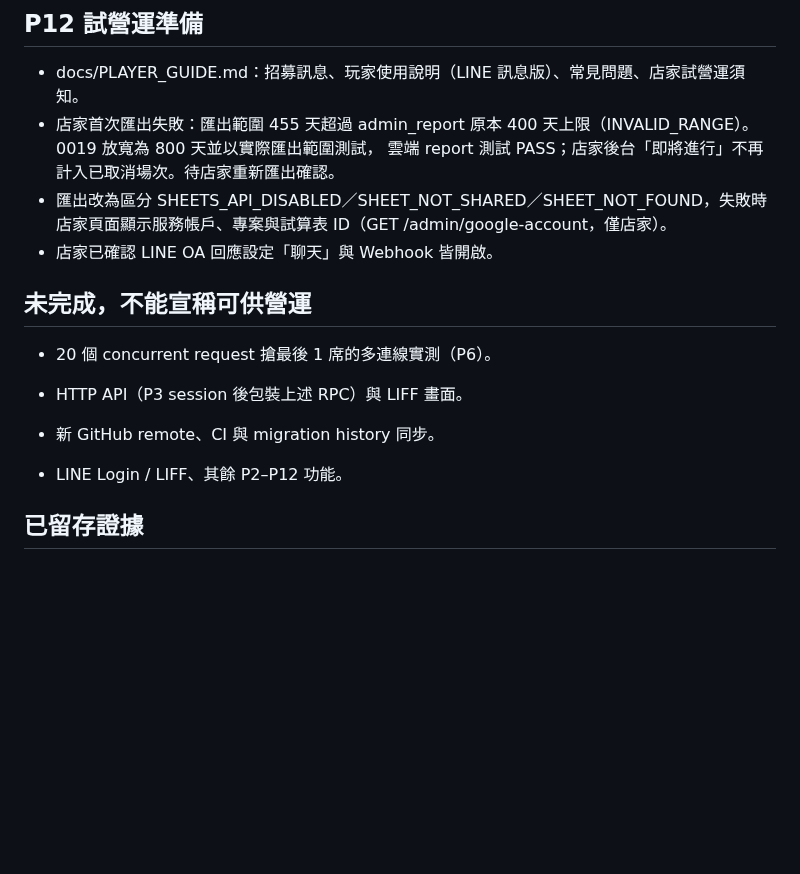
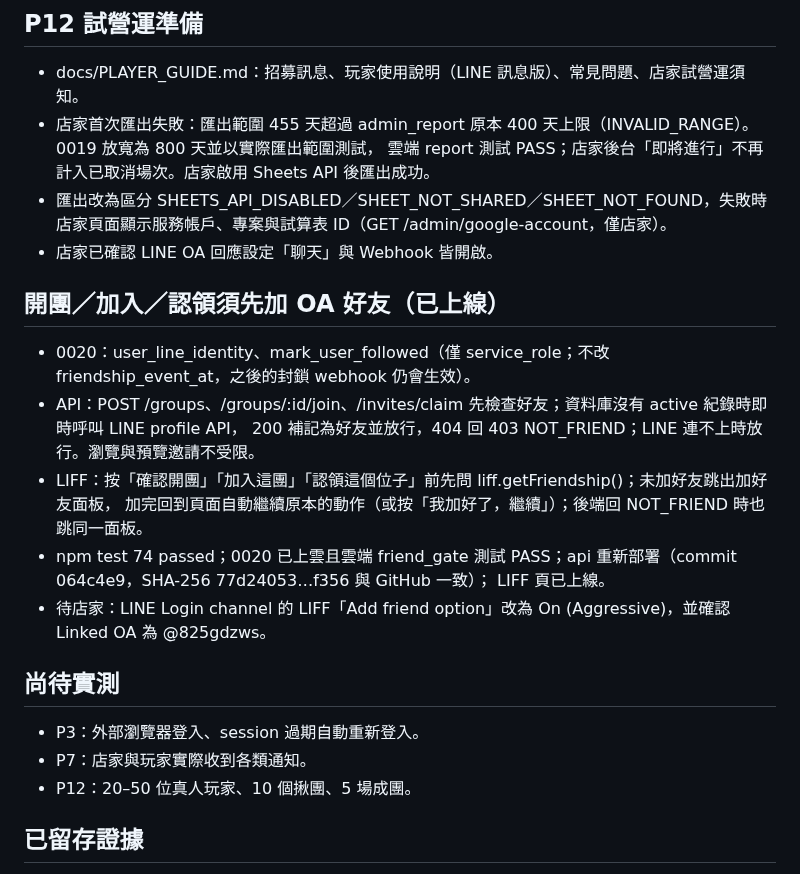
Before and after one commit to cj2vum4/starfish-booking-system, a Markdown page: docs/PROGRESS.md, the part around the change. Rendered like a GitHub page; blank space fills up the shorter version.

Commit message:
Record friend gate rollout
Co-Authored-By: Claude Opus 5.5 <noreply@anthropic.com>

```diff
--- a/docs/PROGRESS.md
+++ b/docs/PROGRESS.md
@@ -235,19 +235,26 @@
 
 - docs/PLAYER_GUIDE.md：招募訊息、玩家使用說明（LINE 訊息版）、常見問題、店家試營運須知。
 - 店家首次匯出失敗：匯出範圍 455 天超過 admin_report 原本 400 天上限（INVALID_RANGE）。0019 放寬為 800 天並以實際匯出範圍測試，
-  雲端 report 測試 PASS；店家後台「即將進行」不再計入已取消場次。待店家重新匯出確認。
+  雲端 report 測試 PASS；店家後台「即將進行」不再計入已取消場次。店家啟用 Sheets API 後匯出成功。
 - 匯出改為區分 SHEETS_API_DISABLED／SHEET_NOT_SHARED／SHEET_NOT_FOUND，失敗時店家頁面顯示服務帳戶、專案與試算表 ID（GET /admin/google-account，僅店家）。
 - 店家已確認 LINE OA 回應設定「聊天」與 Webhook 皆開啟。
 
-## 未完成，不能宣稱可供營運
+## 開團／加入／認領須先加 OA 好友（已上線）
 
+- 0020：user_line_identity、mark_user_followed（僅 service_role；不改 friendship_event_at，之後的封鎖 webhook 仍會生效）。
+- API：POST /groups、/groups/:id/join、/invites/claim 先檢查好友；資料庫沒有 active 紀錄時即時呼叫 LINE profile API，
+  200 補記為好友並放行，404 回 403 NOT_FRIEND；LINE 連不上時放行。瀏覽與預覽邀請不受限。
+- LIFF：按「確認開團」「加入這團」「認領這個位子」前先問 liff.getFriendship()；未加好友跳出加好友面板，
+  加完回到頁面自動繼續原本的動作（或按「我加好了，繼續」）；後端回 NOT_FRIEND 時也跳同一面板。
+- npm test 74 passed；0020 已上雲且雲端 friend_gate 測試 PASS；api 重新部署（commit 064c4e9，SHA-256 77d24053…f356 與 GitHub 一致）；
+  LIFF 頁已上線。
+- 待店家：LINE Login channel 的 LIFF「Add friend option」改為 On (Aggressive)，並確認 Linked OA 為 @825gdzws。
 
-- 20 個 concurrent request 搶最後 1 席的多連線實測（P6）。
+## 尚待實測
 
-- HTTP API（P3 session 後包裝上述 RPC）與 LIFF 畫面。
-
-- 新 GitHub remote、CI 與 migration history 同步。
-- LINE Login / LIFF、其餘 P2–P12 功能。
+- P3：外部瀏覽器登入、session 過期自動重新登入。
+- P7：店家與玩家實際收到各類通知。
+- P12：20–50 位真人玩家、10 個揪團、5 場成團。
 
 ## 已留存證據
 
```
